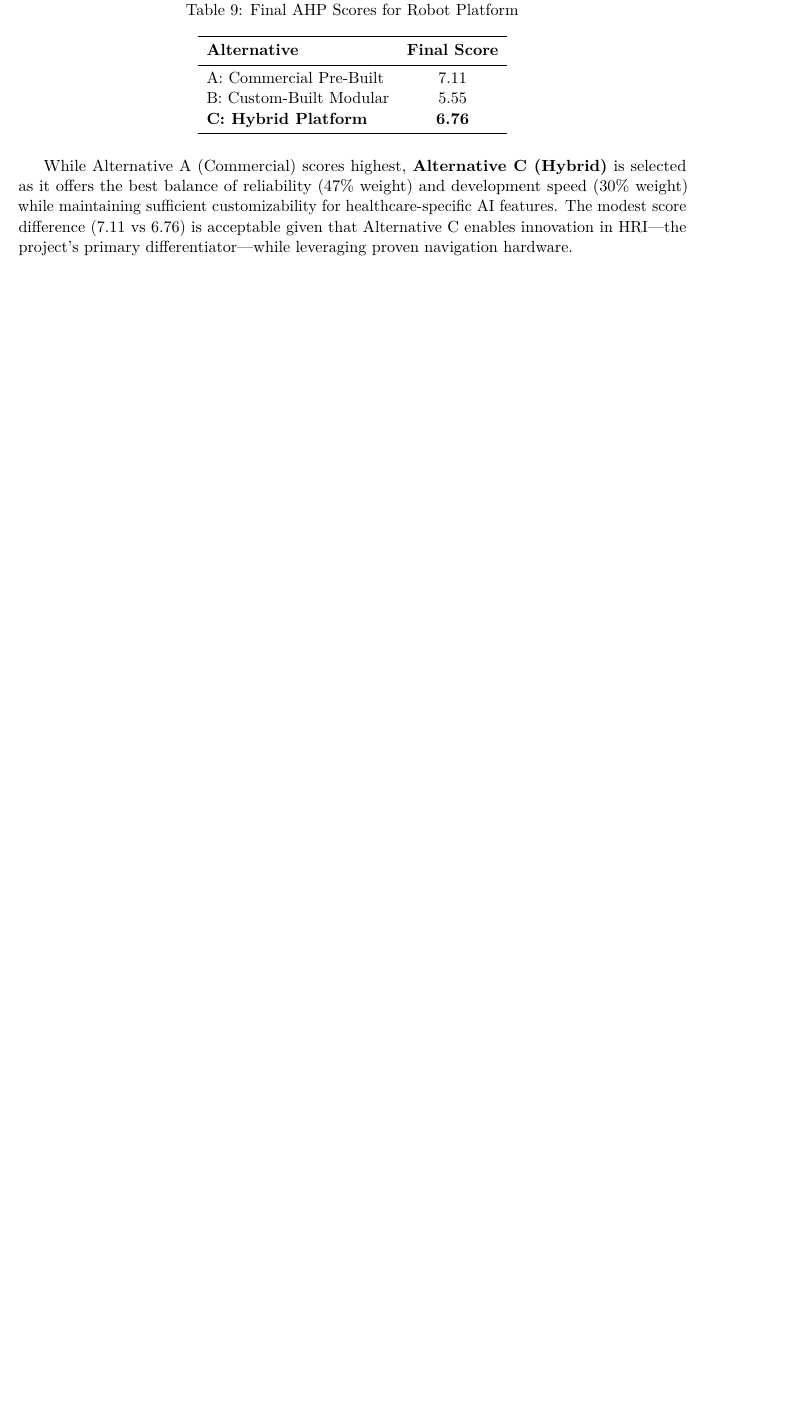
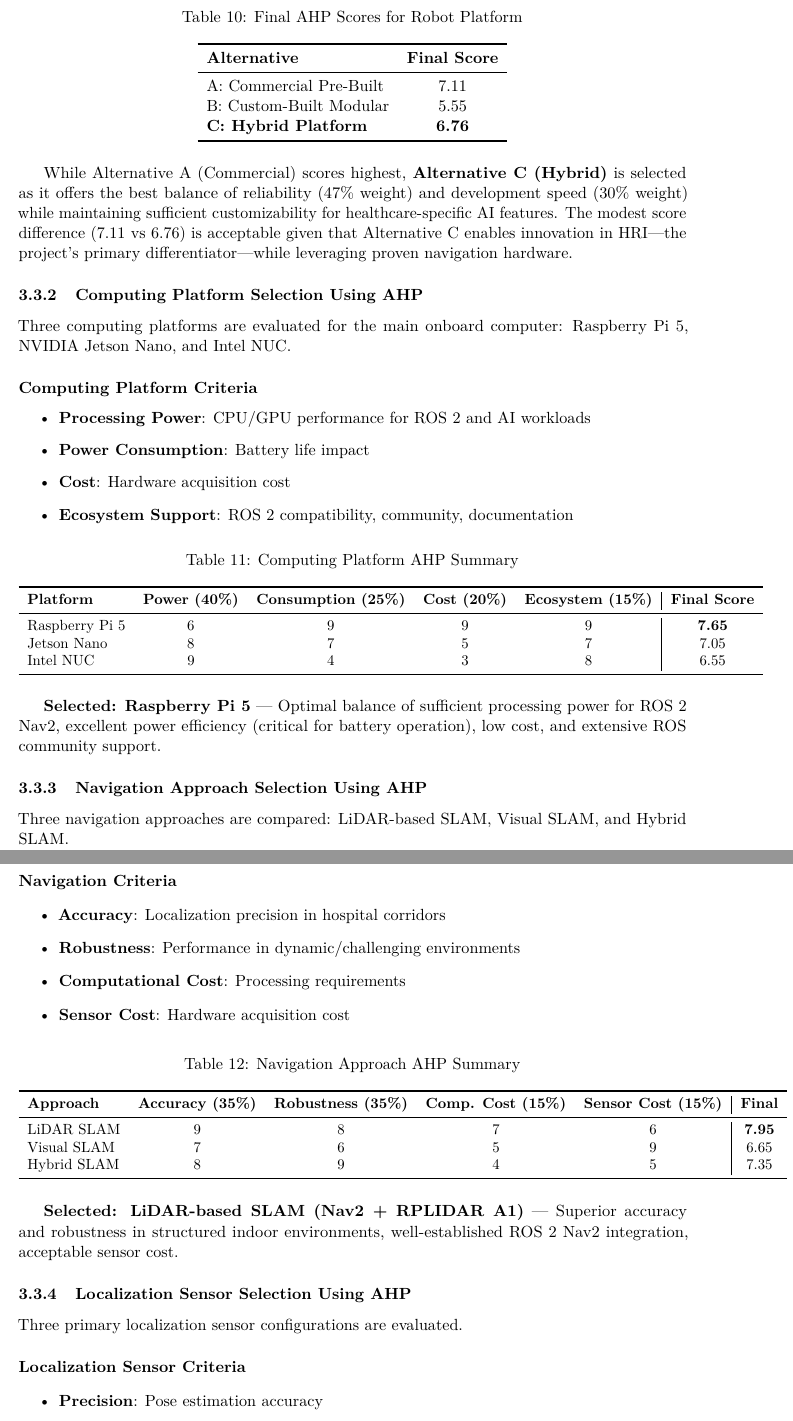
Before and after one commit to oulla898/fyp_report, a LaTeX document (main.tex, which reads sections/09-system-conceptual-design.tex): part of page 26 of 33 before the commit and two parts of pages 27 and 28 of 36 after it, the two joined at a grey line, cut so that both start at the same text, the shorter picture padded with empty space. Compiled offline with pdfLaTeX.

Commit message:
Major report updates: Restructured System Conceptual Design with AHP analysis, updated Gantt charts, fixed TOC formatting, and refined Literature Review.

```diff
--- a/main.tex
+++ b/main.tex
@@ -13,6 +13,7 @@
 \usepackage{pgfgantt} % Added for Gantt charts
 \usepackage{tocloft} % Control Table of Contents spacing
 \usepackage{float}
+\usepackage{amsmath} % For \text command in math mode
 \usepackage{hyperref} % For clickable table of contents
 \graphicspath{{figures/}} % For including images
 
--- a/sections/09-system-conceptual-design.tex
+++ b/sections/09-system-conceptual-design.tex
@@ -195,3 +218,66 @@ B: Custom-Built Modular & 5.55 \\
 
 While Alternative A (Commercial) scores highest, \textbf{Alternative C (Hybrid)} is selected as it offers the best balance of reliability (47\% weight) and development speed (30\% weight) while maintaining sufficient customizability for healthcare-specific AI features. The modest score difference (7.11 vs 6.76) is acceptable given that Alternative C enables innovation in HRI—the project's primary differentiator—while leveraging proven navigation hardware.
 
+\subsubsection{Computing Platform Selection Using AHP}
+Three computing platforms are evaluated for the main onboard computer: Raspberry Pi 5, NVIDIA Jetson Nano, and Intel NUC.
+
+\paragraph{Computing Platform Criteria}
+\begin{itemize}
+    \item \textbf{Processing Power}: CPU/GPU performance for ROS~2 and AI workloads
+    \item \textbf{Power Consumption}: Battery life impact
+    \item \textbf{Cost}: Hardware acquisition cost
+    \item \textbf{Ecosystem Support}: ROS~2 compatibility, community, documentation
+\end{itemize}
+
+\begin{table}[H]
+\centering
+\caption{Computing Platform AHP Summary}
+\small
+\begin{tabular}{lcccc|c}
+\toprule
+\textbf{Platform} & \textbf{Power (40\%)} & \textbf{Consumption (25\%)} & \textbf{Cost (20\%)} & \textbf{Ecosystem (15\%)} & \textbf{Final Score} \\
+\midrule
+Raspberry Pi 5 & 6 & 9 & 9 & 9 & \textbf{7.65} \\
+Jetson Nano & 8 & 7 & 5 & 7 & 7.05 \\
+Intel NUC & 9 & 4 & 3 & 8 & 6.55 \\
+\bottomrule
+\end{tabular}
+\end{table}
+
+\textbf{Selected: Raspberry Pi 5} — Optimal balance of sufficient processing power for ROS~2 Nav2, excellent power efficiency (critical for battery operation), low cost, and extensive ROS community support.
+
+\subsubsection{Navigation Approach Selection Using AHP}
+Three navigation approaches are compared: LiDAR-based SLAM, Visual SLAM, and Hybrid SLAM.
+
+\paragraph{Navigation Criteria}
+\begin{itemize}
+    \item \textbf{Accuracy}: Localization precision in hospital corridors
+    \item \textbf{Robustness}: Performance in dynamic/challenging environments
+    \item \textbf{Computational Cost}: Processing requirements
+    \item \textbf{Sensor Cost}: Hardware acquisition cost
+\end{itemize}
+
+\begin{table}[H]
+\centering
+\caption{Navigation Approach AHP Summary}
+\small
+\begin{tabular}{lcccc|c}
+\toprule
+\textbf{Approach} & \textbf{Accuracy (35\%)} & \textbf{Robustness (35\%)} & \textbf{Comp. Cost (15\%)} & \textbf{Sensor Cost (15\%)} & \textbf{Final} \\
+\midrule
+LiDAR SLAM & 9 & 8 & 7 & 6 & \textbf{7.95} \\
+Visual SLAM & 7 & 6 & 5 & 9 & 6.65 \\
+Hybrid SLAM & 8 & 9 & 4 & 5 & 7.35 \\
+\bottomrule
+\end{tabular}
+\end{table}
+
+\textbf{Selected: LiDAR-based SLAM (Nav2 + RPLIDAR A1)} — Superior accuracy and robustness in structured indoor environments, well-established ROS~2 Nav2 integration, acceptable sensor cost.
+
+\subsubsection{Localization Sensor Selection Using AHP}
+Three primary localization sensor configurations are evaluated.
+
+\paragraph{Localization Sensor Criteria}
+\begin{itemize}
+    \item \textbf{Precision}: Pose estimation accuracy
+    \item \textbf{Update Rate}: Sensor refresh frequency
```
Also changed, not shown: figures/Using-Find-My-on-iPhone-to-locate-AirTag-it-shows-angle-to-tag-and-get-exact-distance.png (added), figures/Using-Find-My-on-iPhone-to-locate-AirTag-it-shows-angle-to-tag.jpg (added), figures/using find my in iphone to find the location of air tag which based on uwb along with aoa to determine exact angle.jpg (added), sections/09-system-conceptual-design.tex (69 more changed lines), 1 other file.
